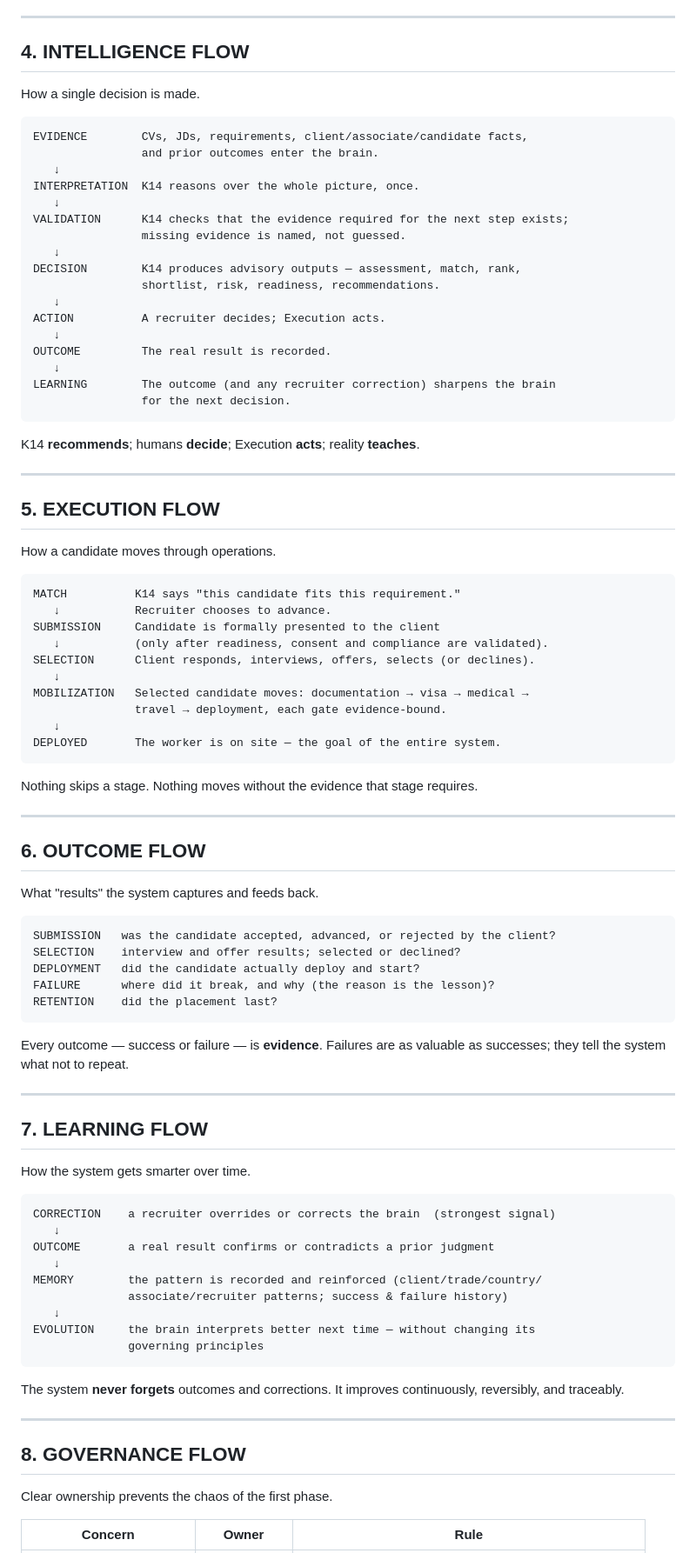
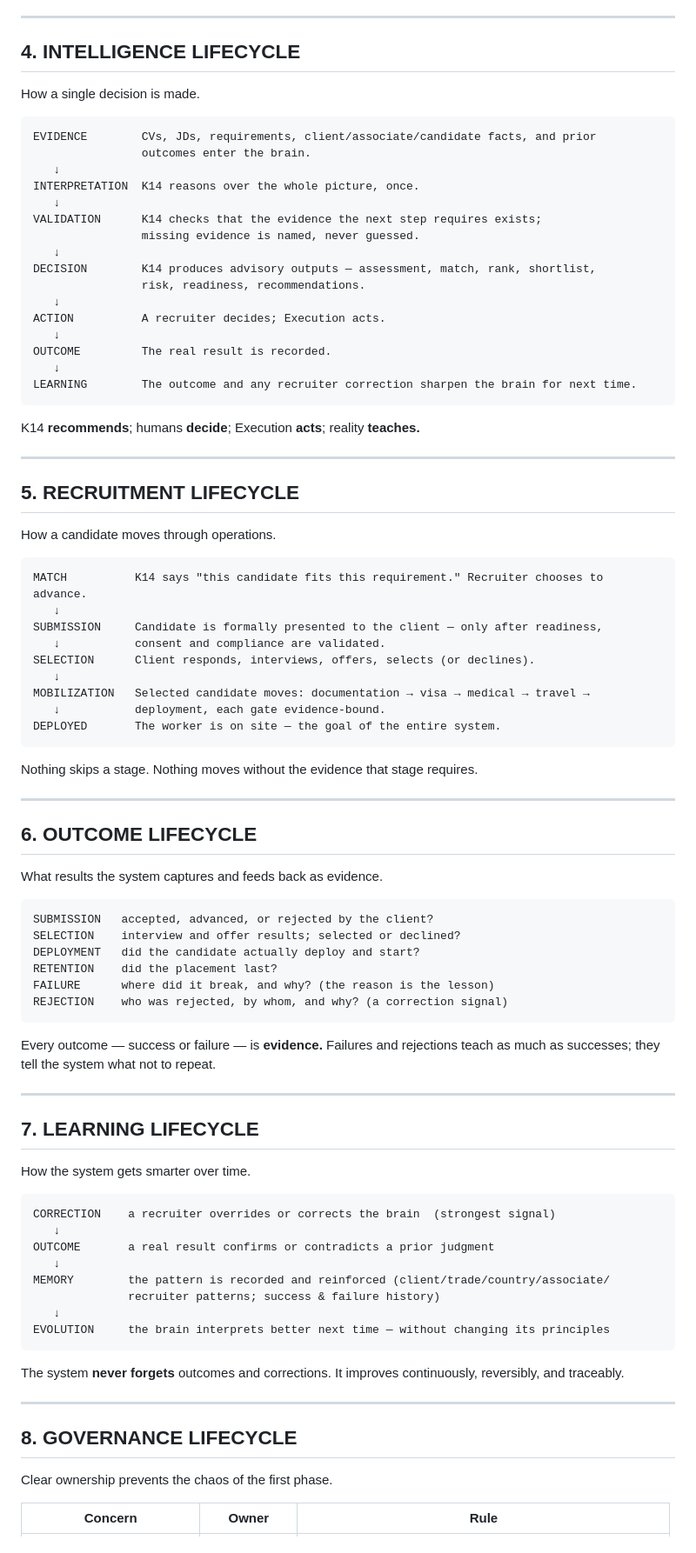
Before and after one commit to safwanyshaikh/alyousuf-recruitment, a Markdown page: KAI_OS_BLUEPRINT.md, the part around one of its changes. Shown at 87% size. GitHub-like rendering.

````diff
--- a/KAI_OS_BLUEPRINT.md
+++ b/KAI_OS_BLUEPRINT.md
@@ -97,48 +88,46 @@ CLIENT            who we recruit for
 
 ---
 
-## 4. INTELLIGENCE FLOW
+## 4. INTELLIGENCE LIFECYCLE
 
 How a single decision is made.
 
 ```
-EVIDENCE        CVs, JDs, requirements, client/associate/candidate facts,
-                and prior outcomes enter the brain.
+EVIDENCE        CVs, JDs, requirements, client/associate/candidate facts, and prior
+                outcomes enter the brain.
    ↓
 INTERPRETATION  K14 reasons over the whole picture, once.
    ↓
-VALIDATION      K14 checks that the evidence required for the next step exists;
-                missing evidence is named, not guessed.
+VALIDATION      K14 checks that the evidence the next step requires exists;
+                missing evidence is named, never guessed.
    ↓
-DECISION        K14 produces advisory outputs — assessment, match, rank,
-                shortlist, risk, readiness, recommendations.
+DECISION        K14 produces advisory outputs — assessment, match, rank, shortlist,
+                risk, readiness, recommendations.
    ↓
 ACTION          A recruiter decides; Execution acts.
    ↓
 OUTCOME         The real result is recorded.
    ↓
-LEARNING        The outcome (and any recruiter correction) sharpens the brain
-                for the next decision.
+LEARNING        The outcome and any recruiter correction sharpen the brain for next time.
 ```
 
-K14 **recommends**; humans **decide**; Execution **acts**; reality **teaches**.
+K14 **recommends**; humans **decide**; Execution **acts**; reality **teaches.**
 
 ---
 
-## 5. EXECUTION FLOW
+## 5. RECRUITMENT LIFECYCLE
 
 How a candidate moves through operations.
 
 ```
-MATCH          K14 says "this candidate fits this requirement."
-   ↓           Recruiter chooses to advance.
-SUBMISSION     Candidate is formally presented to the client
-   ↓           (only after readiness, consent and compliance are validated).
+MATCH          K14 says "this candidate fits this requirement." Recruiter chooses to advance.
+   ↓
+SUBMISSION     Candidate is formally presented to the client — only after readiness,
+   ↓           consent and compliance are validated.
 SELECTION      Client responds, interviews, offers, selects (or declines).
    ↓
-MOBILIZATION   Selected candidate moves: documentation → visa → medical →
-               travel → deployment, each gate evidence-bound.
-   ↓
+MOBILIZATION   Selected candidate moves: documentation → visa → medical → travel →
+   ↓           deployment, each gate evidence-bound.
 DEPLOYED       The worker is on site — the goal of the entire system.
 ```
 
@@ -146,24 +135,25 @@ Nothing skips a stage. Nothing moves without the evidence that stage requires.
 
 ---
 
-## 6. OUTCOME FLOW
+## 6. OUTCOME LIFECYCLE
 
-What "results" the system captures and feeds back.
+What results the system captures and feeds back as evidence.
 
 ```
-SUBMISSION   was the candidate accepted, advanced, or rejected by the client?
+SUBMISSION   accepted, advanced, or rejected by the client?
 SELECTION    interview and offer results; selected or declined?
 DEPLOYMENT   did the candidate actually deploy and start?
-FAILURE      where did it break, and why (the reason is the lesson)?
 RETENTION    did the placement last?
+FAILURE      where did it break, and why? (the reason is the lesson)
+REJECTION    who was rejected, by whom, and why? (a correction signal)
 ```
 
-Every outcome — success or failure — is **evidence**. Failures are as valuable as
-successes; they tell the system what not to repeat.
+Every outcome — success or failure — is **evidence.** Failures and rejections teach as
+much as successes; they tell the system what not to repeat.
 
 ---
 
-## 7. LEARNING FLOW
+## 7. LEARNING LIFECYCLE
 
 How the system gets smarter over time.
 
@@ -172,11 +162,10 @@ CORRECTION    a recruiter overrides or corrects the brain  (strongest signal)
    ↓
 OUTCOME       a real result confirms or contradicts a prior judgment
    ↓
-MEMORY        the pattern is recorded and reinforced (client/trade/country/
-              associate/recruiter patterns; success & failure history)
+MEMORY        the pattern is recorded and reinforced (client/trade/country/associate/
+              recruiter patterns; success & failure history)
    ↓
-EVOLUTION     the brain interprets better next time — without changing its
-              governing principles
+EVOLUTION     the brain interprets better next time — without changing its principles
 ```
 
 The system **never forgets** outcomes and corrections. It improves continuously,
@@ -184,7 +173,7 @@ reversibly, and traceably.
 
 ---
 
-## 8. GOVERNANCE FLOW
+## 8. GOVERNANCE LIFECYCLE
 
 Clear ownership prevents the chaos of the first phase.
 
````
Also changed, not shown: other parts of KAI_OS_BLUEPRINT.md (+83 -87 lines), TECHNICAL_ARCHITECTURE.md (deleted, +0 -312 lines).
